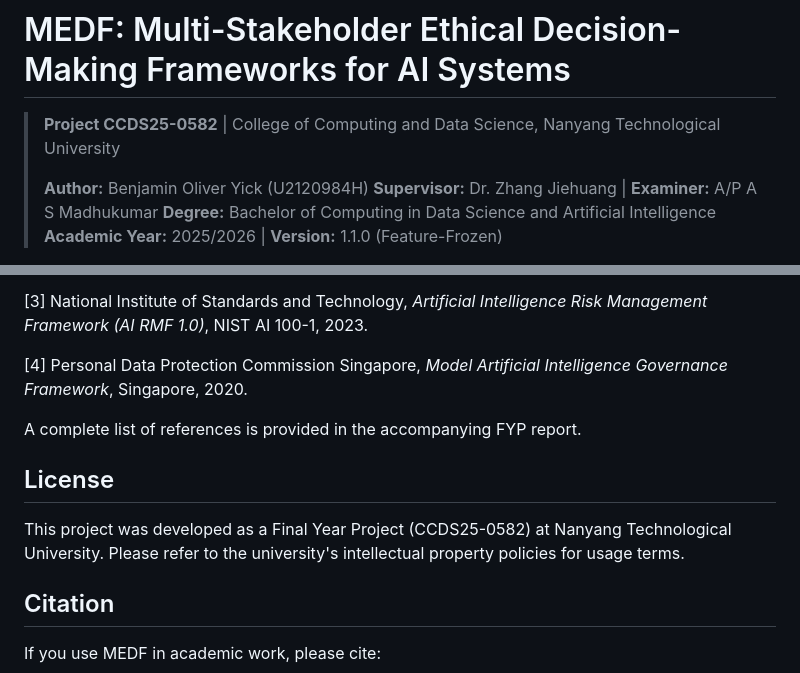
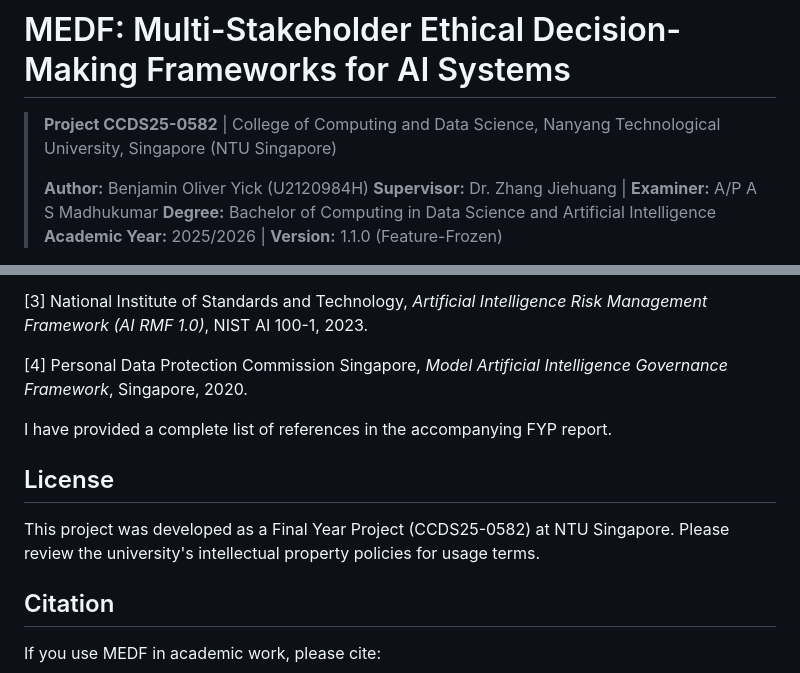
Before and after one commit to benjaminyjr17/ccds25-0582-medf, a Markdown page: README.md, 2 parts joined by grey strips. Rendered like a GitHub page.

```diff
--- a/README.md
+++ b/README.md
@@ -1,6 +1,6 @@
 # MEDF: Multi-Stakeholder Ethical Decision-Making Frameworks for AI Systems
 
-> **Project CCDS25-0582** | College of Computing and Data Science, Nanyang Technological University
+> **Project CCDS25-0582** | College of Computing and Data Science, Nanyang Technological University, Singapore (NTU Singapore)
 >
 > **Author:** Benjamin Oliver Yick (U2120984H)
 > **Supervisor:** Dr. Zhang Jiehuang | **Examiner:** A/P A S Madhukumar
@@ -184,12 +184,12 @@ This project builds on the following foundational works:
 
 [4] Personal Data Protection Commission Singapore, *Model Artificial Intelligence Governance Framework*, Singapore, 2020.
 
-A complete list of references is provided in the accompanying FYP report.
+I have provided a complete list of references in the accompanying FYP report.
 
 
 ## License
 
-This project was developed as a Final Year Project (CCDS25-0582) at Nanyang Technological University. Please refer to the university's intellectual property policies for usage terms.
+This project was developed as a Final Year Project (CCDS25-0582) at NTU Singapore. Please review the university's intellectual property policies for usage terms.
 
 
 ## Citation
```
